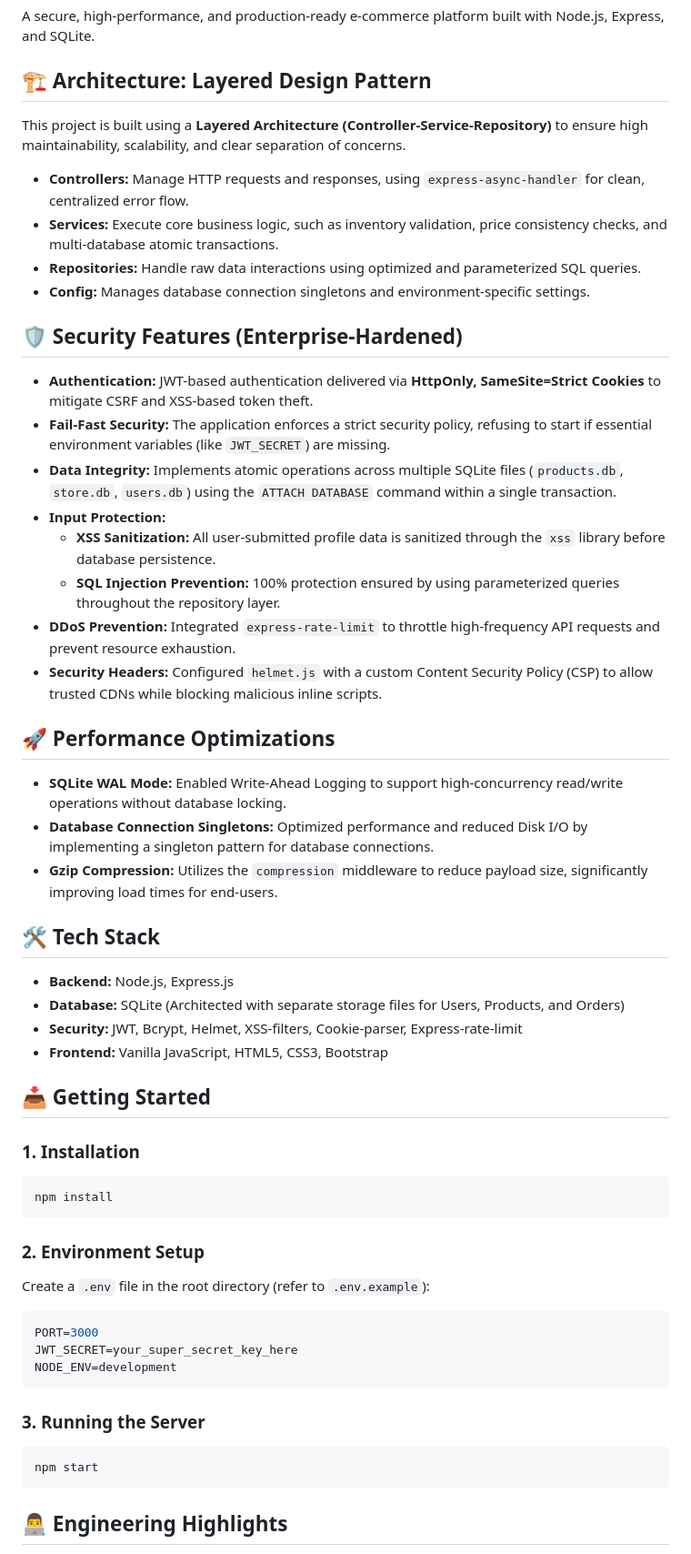
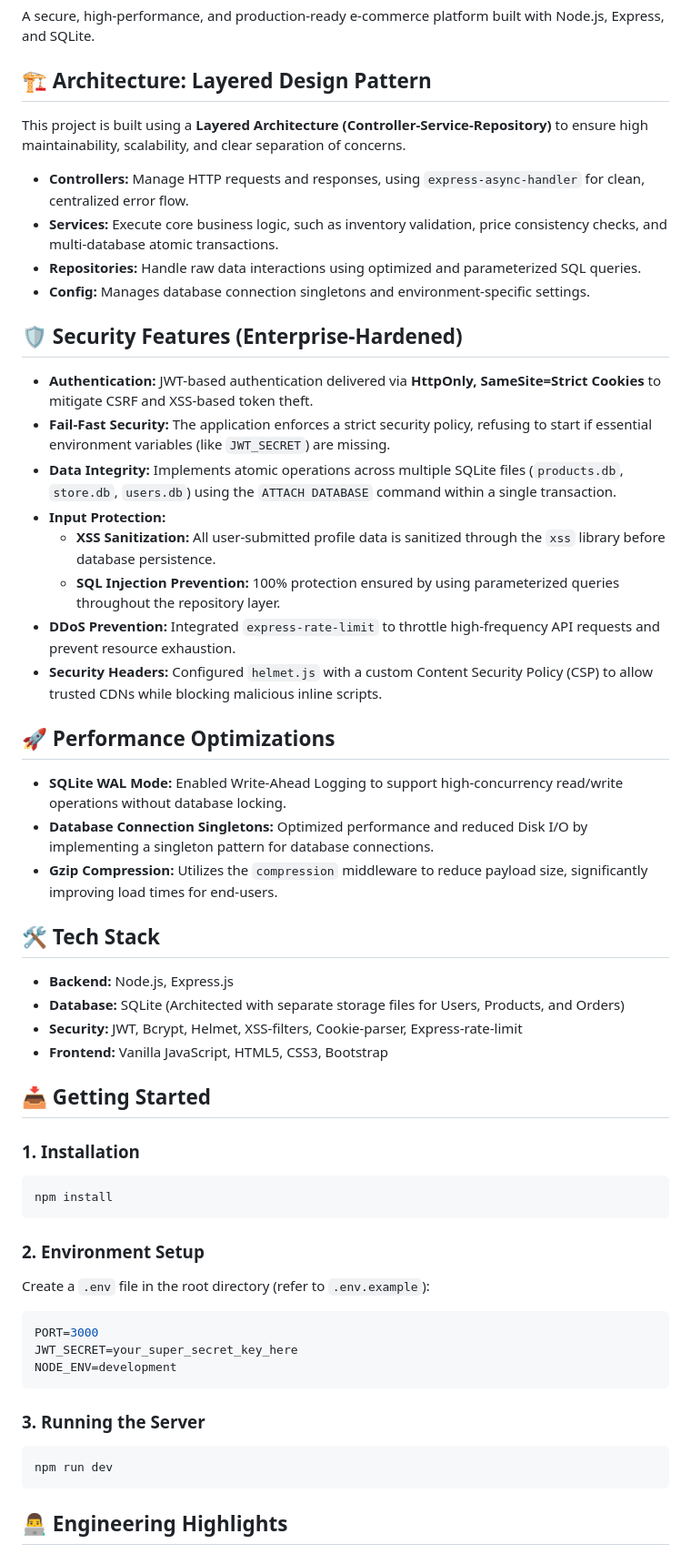
Before and after one commit to ddeeww001/e-com01, a Markdown page: README.md, the part around one of its changes. Shown at 91% size. GitHub-like rendering.

````diff
--- a/README.md
+++ b/README.md
@@ -3,6 +3,7 @@
 A secure, high-performance, and production-ready e-commerce platform built with Node.js, Express, and SQLite.
 
 ## 🏗️ Architecture: Layered Design Pattern
+
 This project is built using a **Layered Architecture (Controller-Service-Repository)** to ensure high maintainability, scalability, and clear separation of concerns.
 
 - **Controllers:** Manage HTTP requests and responses, using `express-async-handler` for clean, centralized error flow.
@@ -11,21 +12,24 @@ This project is built using a **Layered Architecture (Controller-Service-Reposit
 - **Config:** Manages database connection singletons and environment-specific settings.
 
 ## 🛡️ Security Features (Enterprise-Hardened)
+
 - **Authentication:** JWT-based authentication delivered via **HttpOnly, SameSite=Strict Cookies** to mitigate CSRF and XSS-based token theft.
 - **Fail-Fast Security:** The application enforces a strict security policy, refusing to start if essential environment variables (like `JWT_SECRET`) are missing.
 - **Data Integrity:** Implements atomic operations across multiple SQLite files (`products.db`, `store.db`, `users.db`) using the `ATTACH DATABASE` command within a single transaction.
 - **Input Protection:**
-    - **XSS Sanitization:** All user-submitted profile data is sanitized through the `xss` library before database persistence.
-    - **SQL Injection Prevention:** 100% protection ensured by using parameterized queries throughout the repository layer.
+  - **XSS Sanitization:** All user-submitted profile data is sanitized through the `xss` library before database persistence.
+  - **SQL Injection Prevention:** 100% protection ensured by using parameterized queries throughout the repository layer.
 - **DDoS Prevention:** Integrated `express-rate-limit` to throttle high-frequency API requests and prevent resource exhaustion.
 - **Security Headers:** Configured `helmet.js` with a custom Content Security Policy (CSP) to allow trusted CDNs while blocking malicious inline scripts.
 
 ## 🚀 Performance Optimizations
+
 - **SQLite WAL Mode:** Enabled Write-Ahead Logging to support high-concurrency read/write operations without database locking.
 - **Database Connection Singletons:** Optimized performance and reduced Disk I/O by implementing a singleton pattern for database connections.
 - **Gzip Compression:** Utilizes the `compression` middleware to reduce payload size, significantly improving load times for end-users.
 
 ## 🛠️ Tech Stack
+
 - **Backend:** Node.js, Express.js
 - **Database:** SQLite (Architected with separate storage files for Users, Products, and Orders)
 - **Security:** JWT, Bcrypt, Helmet, XSS-filters, Cookie-parser, Express-rate-limit
@@ -34,12 +38,15 @@ This project is built using a **Layered Architecture (Controller-Service-Reposit
 ## 📥 Getting Started
 
 ### 1. Installation
+
 ```bash
 npm install
 ```
 
 ### 2. Environment Setup
+
 Create a `.env` file in the root directory (refer to `.env.example`):
+
 ```env
 PORT=3000
 JWT_SECRET=your_super_secret_key_here
@@ -47,8 +54,9 @@ NODE_ENV=development
 ```
 
 ### 3. Running the Server
+
 ```bash
-npm start
+npm run dev
 ```
 
 ## 👨‍💻 Engineering Highlights
````
Also changed, not shown: other parts of README.md (+3 -0 lines).
